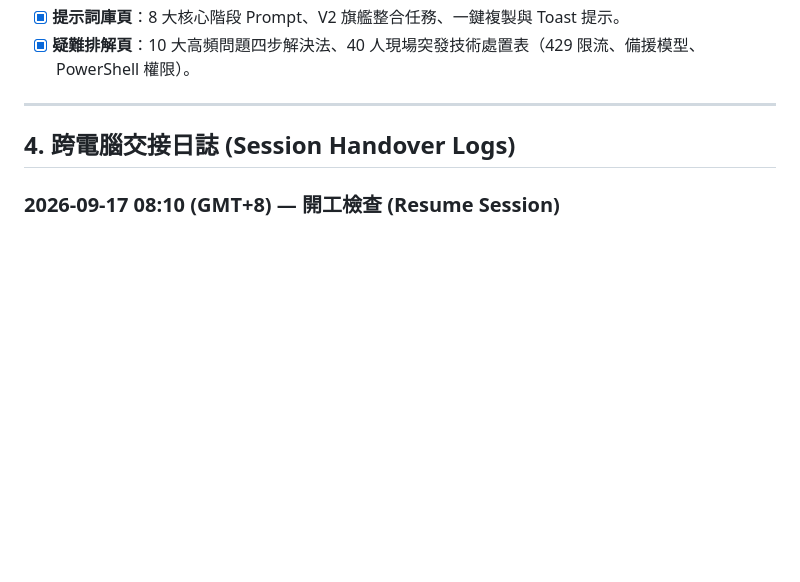
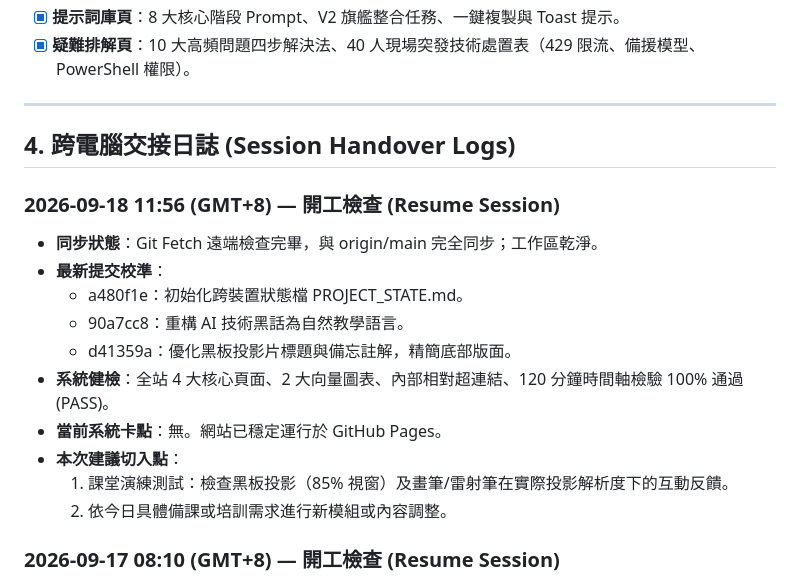
Before and after one commit to jtchen1225-a11y/cdsj5-math-opencode-workshop, a Markdown page: PROJECT_STATE.md, the part around one of its changes. GitHub-like rendering; blank space fills up the shorter version.

Commit message:
docs: record resume session log for 2026-09-18

```diff
--- a/PROJECT_STATE.md
+++ b/PROJECT_STATE.md
@@ -53,6 +53,18 @@
 
 ## 4. 跨電腦交接日誌 (Session Handover Logs)
 
+### 2026-09-18 11:56 (GMT+8) — 開工檢查 (Resume Session)
+- **同步狀態**：Git Fetch 遠端檢查完畢，與 origin/main 完全同步；工作區乾淨。
+- **最新提交校準**：
+  - a480f1e：初始化跨裝置狀態檔 PROJECT_STATE.md。
+  - 90a7cc8：重構 AI 技術黑話為自然教學語言。
+  - d41359a：優化黑板投影片標題與備忘註解，精簡底部版面。
+- **系統健檢**：全站 4 大核心頁面、2 大向量圖表、內部相對超連結、120 分鐘時間軸檢驗 100% 通過 (PASS)。
+- **當前系統卡點**：無。網站已穩定運行於 GitHub Pages。
+- **本次建議切入點**：
+  1. 課堂演練測試：檢查黑板投影（85% 視窗）及畫筆/雷射筆在實際投影解析度下的互動反饋。
+  2. 依今日具體備課或培訓需求進行新模組或內容調整。
+
 ### 2026-09-17 08:10 (GMT+8) — 開工檢查 (Resume Session)
 - **同步狀態**：Git Fetch 遠端檢查完畢，與 origin/main 完全同步；工作區乾淨。
 - **最新提交校準**：
```
Also changed, not shown: other parts of PROJECT_STATE.md (+1 -1 lines).
